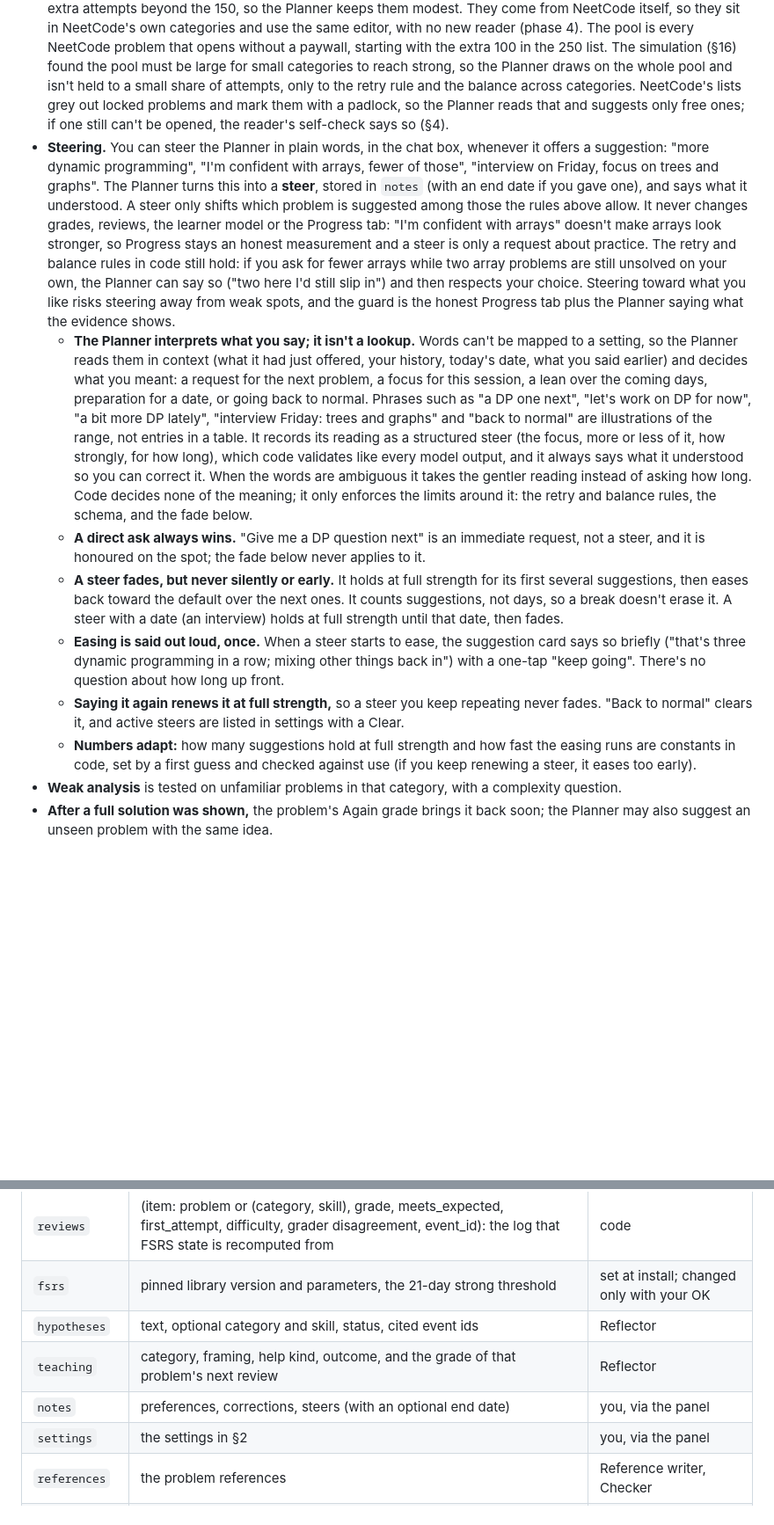
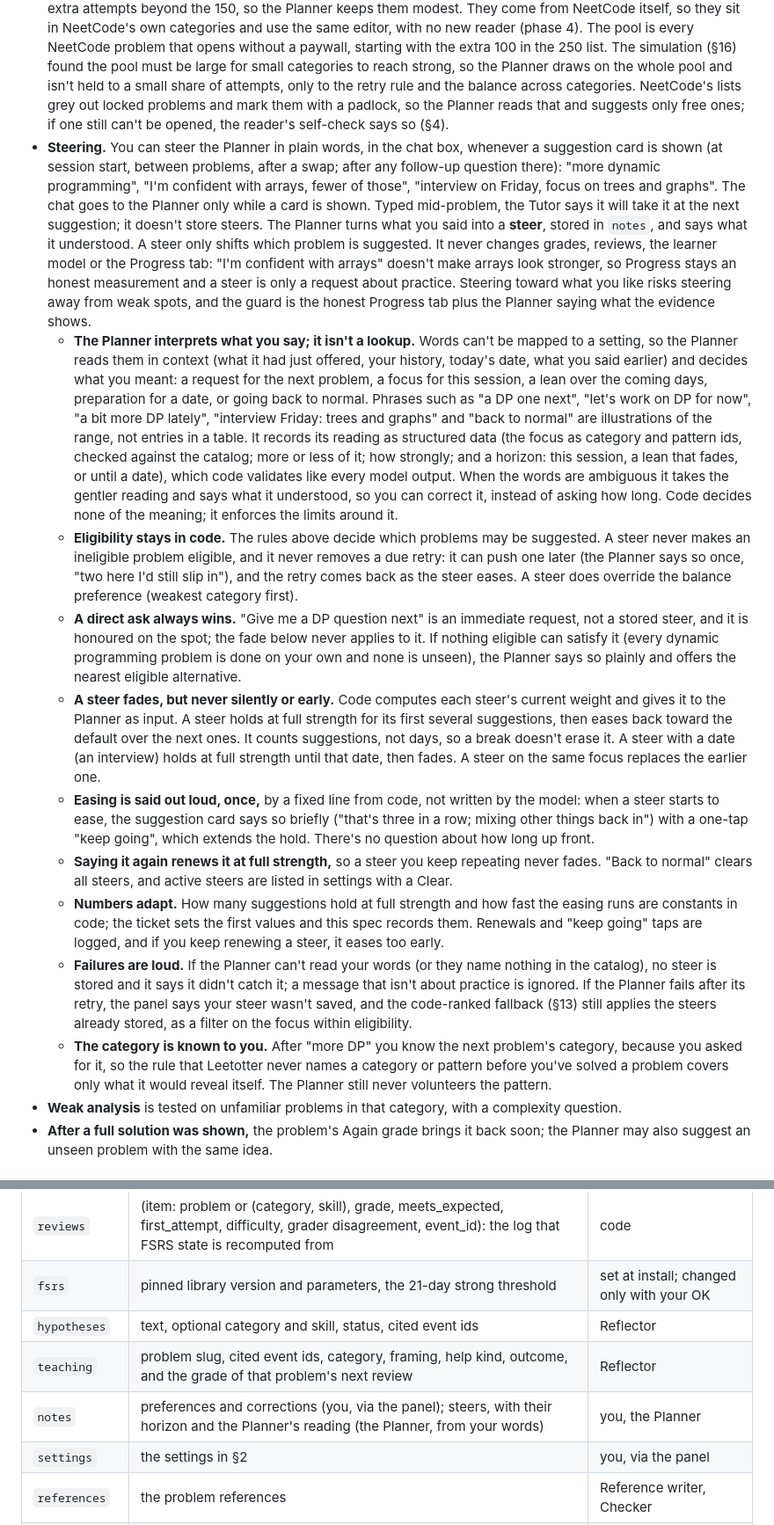
Before and after one commit to joshualumzy/leetotter, a Markdown page: SPEC.md, 2 parts joined by grey strips. Shown at 88% size. GitHub-like rendering; blank space fills up the shorter version.

```diff
--- a/SPEC.md
+++ b/SPEC.md
@@ -274,13 +276,16 @@ Every hypothesis cites event ids. A hypothesis that cites nothing is rejected by
 - **Your imported solves** tell the Planner what you've seen, but don't count as tested: Leetotter tests them itself, by the same problem (which counts toward coverage) or a variation (which counts toward transfer).
 - **Transfer checks:** once a category looks strong on its problems, the Planner mixes in unseen problems from that category to check you can solve new ones, not just remember old ones.
 - **Problems beyond the 150,** once in a while, for variety and realism, since interviewers don't stick to NeetCode lists. They never come from nothing: each serves a category and a pattern (favouring patterns you haven't yet shown on a new problem), and they come in especially when practice has turned repetitive, in place of another retry of a familiar idea. A first attempt at one counts toward its category like any unseen problem (§8). They're extra attempts beyond the 150, so the Planner keeps them modest. They come from NeetCode itself, so they sit in NeetCode's own categories and use the same editor, with no new reader (phase 4). The pool is every NeetCode problem that opens without a paywall, starting with the extra 100 in the 250 list. The simulation (§16) found the pool must be large for small categories to reach strong, so the Planner draws on the whole pool and isn't held to a small share of attempts, only to the retry rule and the balance across categories. NeetCode's lists grey out locked problems and mark them with a padlock, so the Planner reads that and suggests only free ones; if one still can't be opened, the reader's self-check says so (§4).
-- **Steering.** You can steer the Planner in plain words, in the chat box, whenever it offers a suggestion: "more dynamic programming", "I'm confident with arrays, fewer of those", "interview on Friday, focus on trees and graphs". The Planner turns this into a **steer**, stored in `notes` (with an end date if you gave one), and says what it understood. A steer only shifts which problem is suggested among those the rules above allow. It never changes grades, reviews, the learner model or the Progress tab: "I'm confident with arrays" doesn't make arrays look stronger, so Progress stays an honest measurement and a steer is only a request about practice. The retry and balance rules in code still hold: if you ask for fewer arrays while two array problems are still unsolved on your own, the Planner can say so ("two here I'd still slip in") and then respects your choice. Steering toward what you like risks steering away from weak spots, and the guard is the honest Progress tab plus the Planner saying what the evidence shows.
-  - **The Planner interprets what you say; it isn't a lookup.** Words can't be mapped to a setting, so the Planner reads them in context (what it had just offered, your history, today's date, what you said earlier) and decides what you meant: a request for the next problem, a focus for this session, a lean over the coming days, preparation for a date, or going back to normal. Phrases such as "a DP one next", "let's work on DP for now", "a bit more DP lately", "interview Friday: trees and graphs" and "back to normal" are illustrations of the range, not entries in a table. It records its reading as a structured steer (the focus, more or less of it, how strongly, for how long), which code validates like every model output, and it always says what it understood so you can correct it. When the words are ambiguous it takes the gentler reading instead of asking how long. Code decides none of the meaning; it only enforces the limits around it: the retry and balance rules, the schema, and the fade below.
-  - **A direct ask always wins.** "Give me a DP question next" is an immediate request, not a steer, and it is honoured on the spot; the fade below never applies to it.
-  - **A steer fades, but never silently or early.** It holds at full strength for its first several suggestions, then eases back toward the default over the next ones. It counts suggestions, not days, so a break doesn't erase it. A steer with a date (an interview) holds at full strength until that date, then fades.
-  - **Easing is said out loud, once.** When a steer starts to ease, the suggestion card says so briefly ("that's three dynamic programming in a row; mixing other things back in") with a one-tap "keep going". There's no question about how long up front.
-  - **Saying it again renews it at full strength,** so a steer you keep repeating never fades. "Back to normal" clears it, and active steers are listed in settings with a Clear.
-  - **Numbers adapt:** how many suggestions hold at full strength and how fast the easing runs are constants in code, set by a first guess and checked against use (if you keep renewing a steer, it eases too early).
+- **Steering.** You can steer the Planner in plain words, in the chat box, whenever a suggestion card is shown (at session start, between problems, after a swap; after any follow-up question there): "more dynamic programming", "I'm confident with arrays, fewer of those", "interview on Friday, focus on trees and graphs". The chat goes to the Planner only while a card is shown. Typed mid-problem, the Tutor says it will take it at the next suggestion; it doesn't store steers. The Planner turns what you said into a **steer**, stored in `notes`, and says what it understood. A steer only shifts which problem is suggested. It never changes grades, reviews, the learner model or the Progress tab: "I'm confident with arrays" doesn't make arrays look stronger, so Progress stays an honest measurement and a steer is only a request about practice. Steering toward what you like risks steering away from weak spots, and the guard is the honest Progress tab plus the Planner saying what the evidence shows.
+  - **The Planner interprets what you say; it isn't a lookup.** Words can't be mapped to a setting, so the Planner reads them in context (what it had just offered, your history, today's date, what you said earlier) and decides what you meant: a request for the next problem, a focus for this session, a lean over the coming days, preparation for a date, or going back to normal. Phrases such as "a DP one next", "let's work on DP for now", "a bit more DP lately", "interview Friday: trees and graphs" and "back to normal" are illustrations of the range, not entries in a table. It records its reading as structured data (the focus as category and pattern ids, checked against the catalog; more or less of it; how strongly; and a horizon: this session, a lean that fades, or until a date), which code validates like every model output. When the words are ambiguous it takes the gentler reading and says what it understood, so you can correct it, instead of asking how long. Code decides none of the meaning; it enforces the limits around it.
+  - **Eligibility stays in code.** The rules above decide which problems may be suggested. A steer never makes an ineligible problem eligible, and it never removes a due retry: it can push one later (the Planner says so once, "two here I'd still slip in"), and the retry comes back as the steer eases. A steer does override the balance preference (weakest category first).
+  - **A direct ask always wins.** "Give me a DP question next" is an immediate request, not a stored steer, and it is honoured on the spot; the fade below never applies to it. If nothing eligible can satisfy it (every dynamic programming problem is done on your own and none is unseen), the Planner says so plainly and offers the nearest eligible alternative.
+  - **A steer fades, but never silently or early.** Code computes each steer's current weight and gives it to the Planner as input. A steer holds at full strength for its first several suggestions, then eases back toward the default over the next ones. It counts suggestions, not days, so a break doesn't erase it. A steer with a date (an interview) holds at full strength until that date, then fades. A steer on the same focus replaces the earlier one.
+  - **Easing is said out loud, once,** by a fixed line from code, not written by the model: when a steer starts to ease, the suggestion card says so briefly ("that's three in a row; mixing other things back in") with a one-tap "keep going", which extends the hold. There's no question about how long up front.
+  - **Saying it again renews it at full strength,** so a steer you keep repeating never fades. "Back to normal" clears all steers, and active steers are listed in settings with a Clear.
+  - **Numbers adapt.** How many suggestions hold at full strength and how fast the easing runs are constants in code; the ticket sets the first values and this spec records them. Renewals and "keep going" taps are logged, and if you keep renewing a steer, it eases too early.
+  - **Failures are loud.** If the Planner can't read your words (or they name nothing in the catalog), no steer is stored and it says it didn't catch it; a message that isn't about practice is ignored. If the Planner fails after its retry, the panel says your steer wasn't saved, and the code-ranked fallback (§13) still applies the steers already stored, as a filter on the focus within eligibility.
+  - **The category is known to you.** After "more DP" you know the next problem's category, because you asked for it, so the rule that Leetotter never names a category or pattern before you've solved a problem covers only what it would reveal itself. The Planner still never volunteers the pattern.
 - **Weak analysis** is tested on unfamiliar problems in that category, with a complexity question.
 - **After a full solution was shown,** the problem's Again grade brings it back soon; the Planner may also suggest an unseen problem with the same idea.
 
@@ -343,8 +348,8 @@ Categories are NeetCode's, and every problem beyond the 150 already sits in one.
 | `reviews` | (item: problem or (category, skill), grade, meets_expected, first_attempt, difficulty, grader disagreement, event_id): the log that FSRS state is recomputed from | code |
 | `fsrs` | pinned library version and parameters, the 21-day strong threshold | set at install; changed only with your OK |
 | `hypotheses` | text, optional category and skill, status, cited event ids | Reflector |
-| `teaching` | category, framing, help kind, outcome, and the grade of that problem's next review | Reflector |
-| `notes` | preferences, corrections, steers (with an optional end date) | you, via the panel |
+| `teaching` | problem slug, cited event ids, category, framing, help kind, outcome, and the grade of that problem's next review | Reflector |
+| `notes` | preferences and corrections (you, via the panel); steers, with their horizon and the Planner's reading (the Planner, from your words) | you, the Planner |
 | `settings` | the settings in §2 | you, via the panel |
 | `references` | the problem references | Reference writer, Checker |
 | `model_calls` | role, model, latency, tokens, validation result; full prompt text kept for the last 10 sessions only | model client |
```
Also changed, not shown: other parts of SPEC.md (+18 -16 lines).
